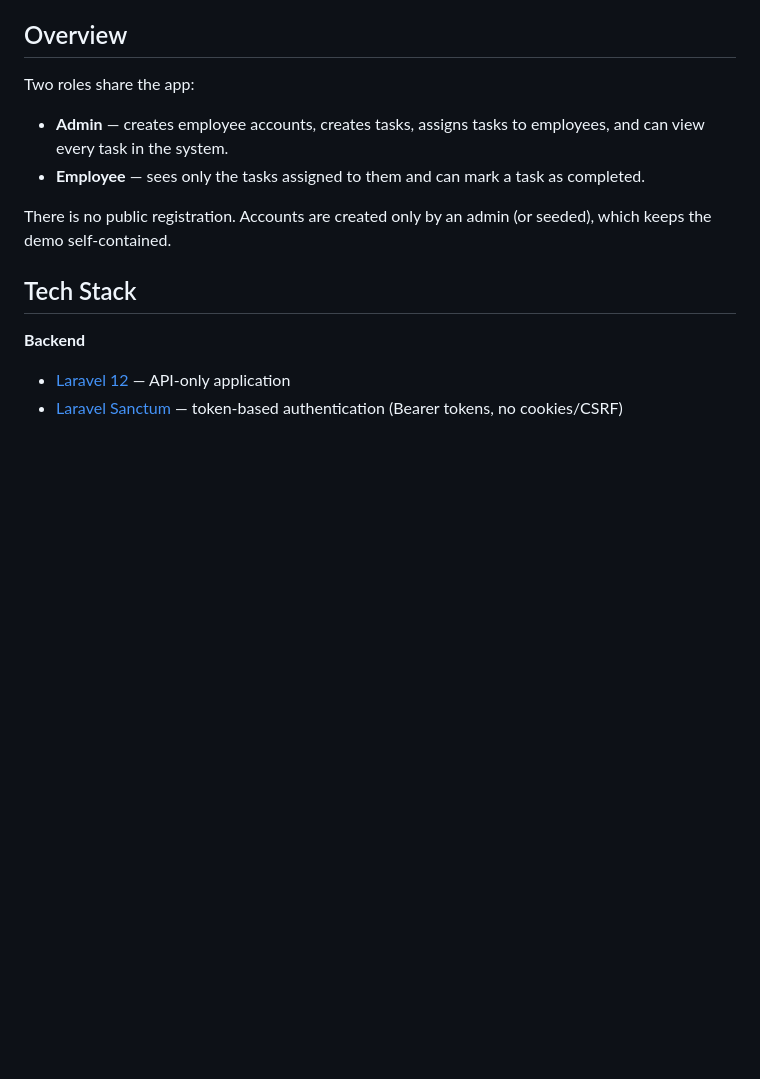
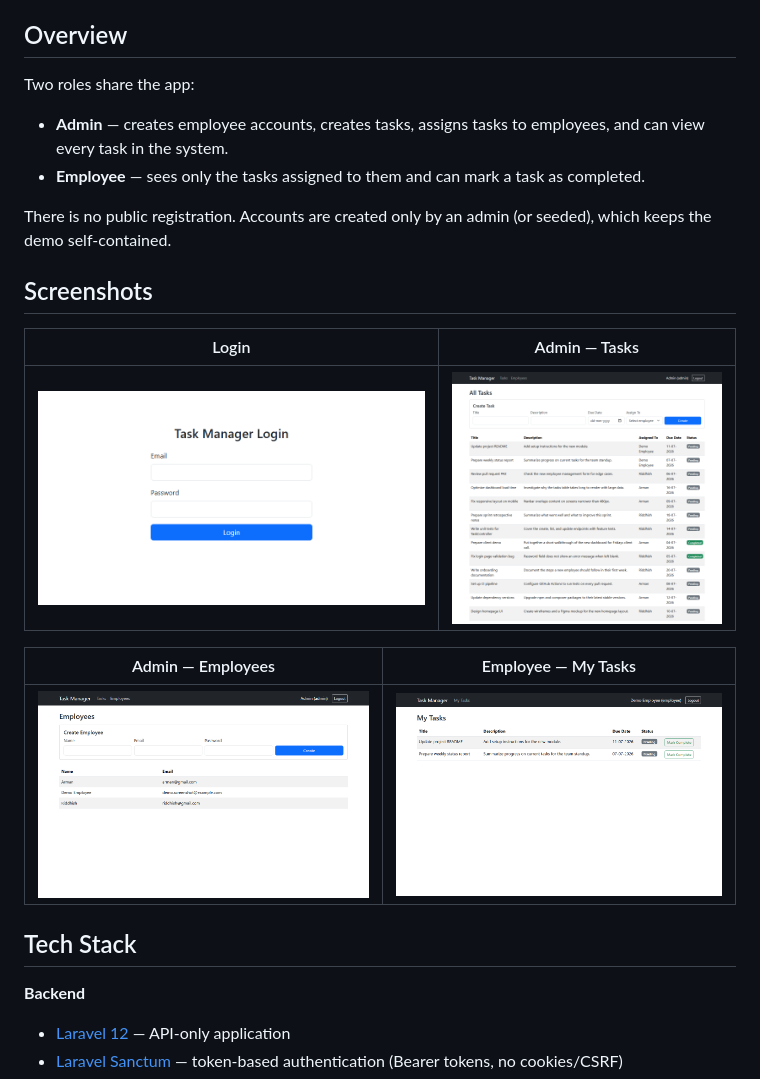
Before and after one commit to riddhish7335/lara-task-manager, a Markdown page: README.md, the part around the change. Drawn GitHub-style; pictures changed too: docs/screenshots/admin-employees.png (added), docs/screenshots/admin-tasks.png (added), docs/screenshots/employee-my-tasks.png (added); blank space fills up the shorter version.

Commit message:
Add screenshots to README
Screenshots of the login page, admin task list, admin employee list,
and the employee "My Tasks" view.

```diff
--- a/README.md
+++ b/README.md
@@ -10,6 +10,16 @@ Two roles share the app:
 - **Employee** — sees only the tasks assigned to them and can mark a task as completed.
 
 There is no public registration. Accounts are created only by an admin (or seeded), which keeps the demo self-contained.
+
+## Screenshots
+
+| Login | Admin — Tasks |
+|---|---|
+| ![Login](docs/screenshots/login.png) | ![Admin Tasks](docs/screenshots/admin-tasks.png) |
+
+| Admin — Employees | Employee — My Tasks |
+|---|---|
+| ![Admin Employees](docs/screenshots/admin-employees.png) | ![Employee My Tasks](docs/screenshots/employee-my-tasks.png) |
 
 ## Tech Stack
 
```
